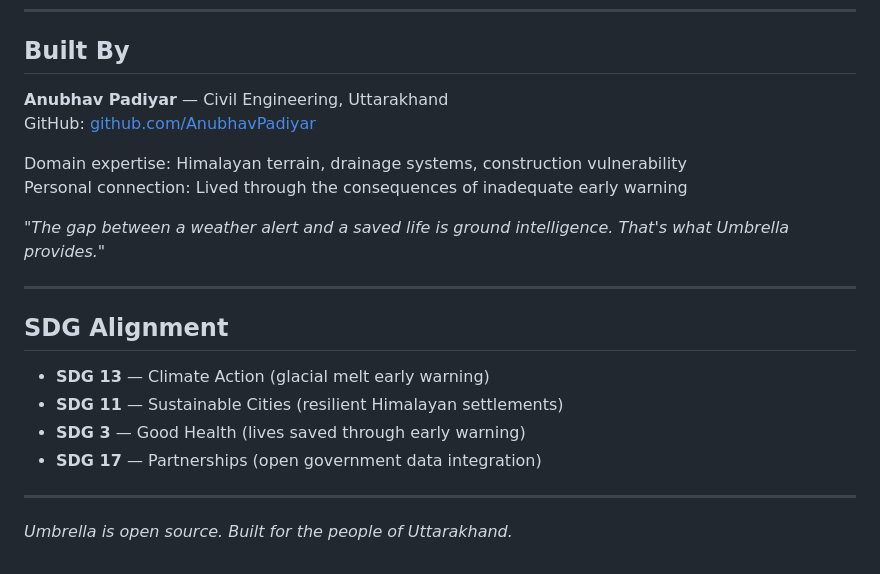
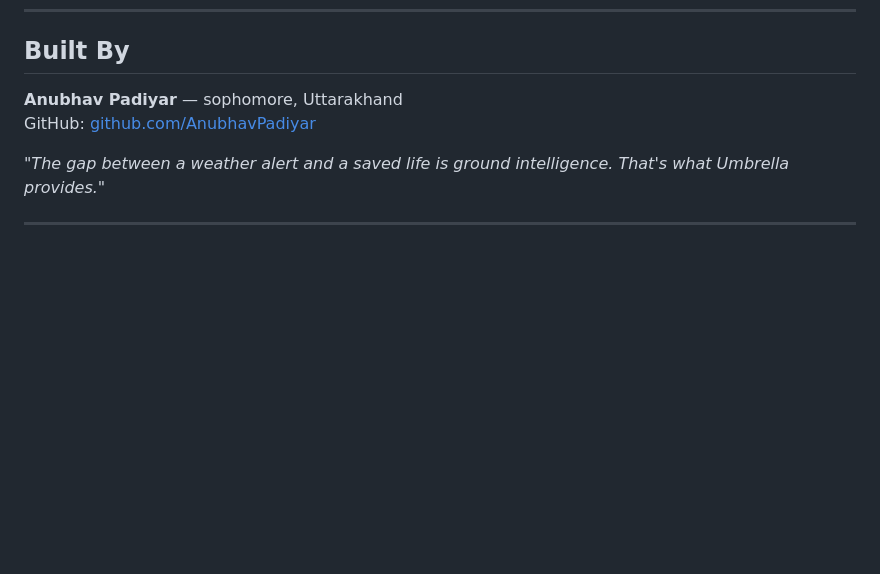
Before and after one commit to AnubhavPadiyar/umbrella, a Markdown page: README.md, the part around the change. GitHub-like rendering; blank space fills up the shorter version.

```diff
--- a/README.md
+++ b/README.md
@@ -163,23 +163,9 @@ Existing tools give weather data. Umbrella gives **ground intelligence** — con
 
 ## Built By
 
-**Anubhav Padiyar** — Civil Engineering, Uttarakhand
+**Anubhav Padiyar** — sophomore, Uttarakhand
 GitHub: [github.com/AnubhavPadiyar](https://github.com/AnubhavPadiyar)
-
-Domain expertise: Himalayan terrain, drainage systems, construction vulnerability
-Personal connection: Lived through the consequences of inadequate early warning
 
 *"The gap between a weather alert and a saved life is ground intelligence. That's what Umbrella provides."*
 
 ---
-
-## SDG Alignment
-
-- **SDG 13** — Climate Action (glacial melt early warning)
-- **SDG 11** — Sustainable Cities (resilient Himalayan settlements)
-- **SDG 3** — Good Health (lives saved through early warning)
-- **SDG 17** — Partnerships (open government data integration)
-
----
-
-*Umbrella is open source. Built for the people of Uttarakhand.*
```
